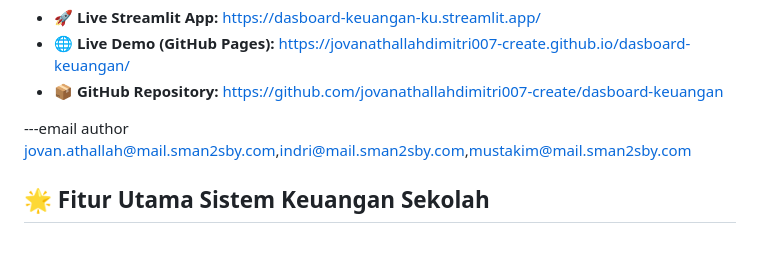
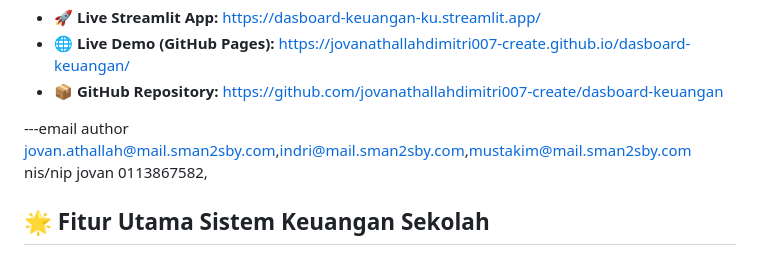
Before and after one commit to jovanathallahdimitri007-create/dasboard-keuangan, a Markdown page: README.md, the part around the change. GitHub-like rendering.

```diff
--- a/README.md
+++ b/README.md
@@ -7,7 +7,7 @@ Aplikasi manajemen keuangan online terpadu untuk sekolah, koordinator kelas (**K
 - 📦 **GitHub Repository:** [https://github.com/jovanathallahdimitri007-create/dasboard-keuangan](https://github.com/jovanathallahdimitri007-create/dasboard-keuangan)
 
 ---email author jovan.athallah@mail.sman2sby.com,indri@mail.sman2sby.com,mustakim@mail.sman2sby.com
-
+nis/nip jovan 0113867582,
 ## 🌟 Fitur Utama Sistem Keuangan Sekolah
 
 ### 1. 🏫 Multi-Kelas & Multi-Tahun Ajaran
```
